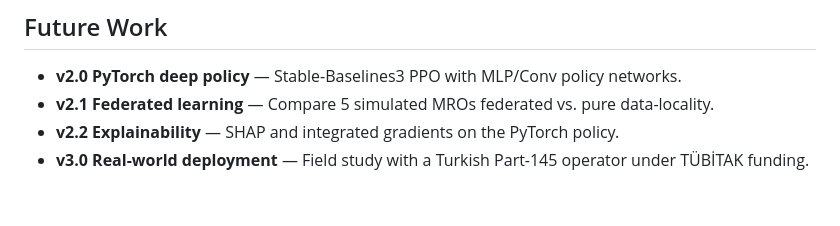
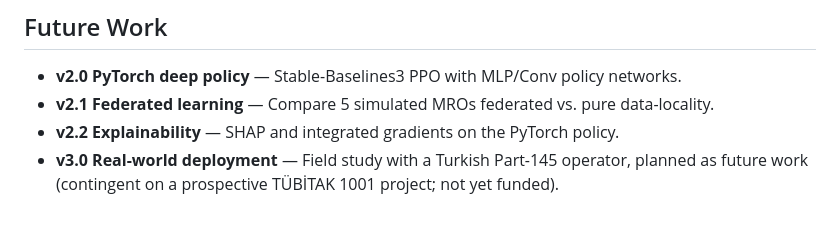
Before and after one commit to Orfeomete/cdsa-mro, a Markdown page: docs/rl_methodology.md, the part around the change. Drawn GitHub-style.

Commit message:
docs: TÜBİTAK register — planned/future work, not funded
Clarified future work status regarding the Turkish Part-145 operator and TÜBİTAK funding.

```diff
--- a/docs/rl_methodology.md
+++ b/docs/rl_methodology.md
@@ -162,4 +162,4 @@ four algorithms exceed the baseline by significant margins.
 - **v2.2 Explainability** — SHAP and integrated gradients on the
   PyTorch policy.
 - **v3.0 Real-world deployment** — Field study with a Turkish Part-145
-  operator under TÜBİTAK funding.
+  operator, planned as future work (contingent on a prospective TÜBİTAK 1001 project; not yet funded).
```
